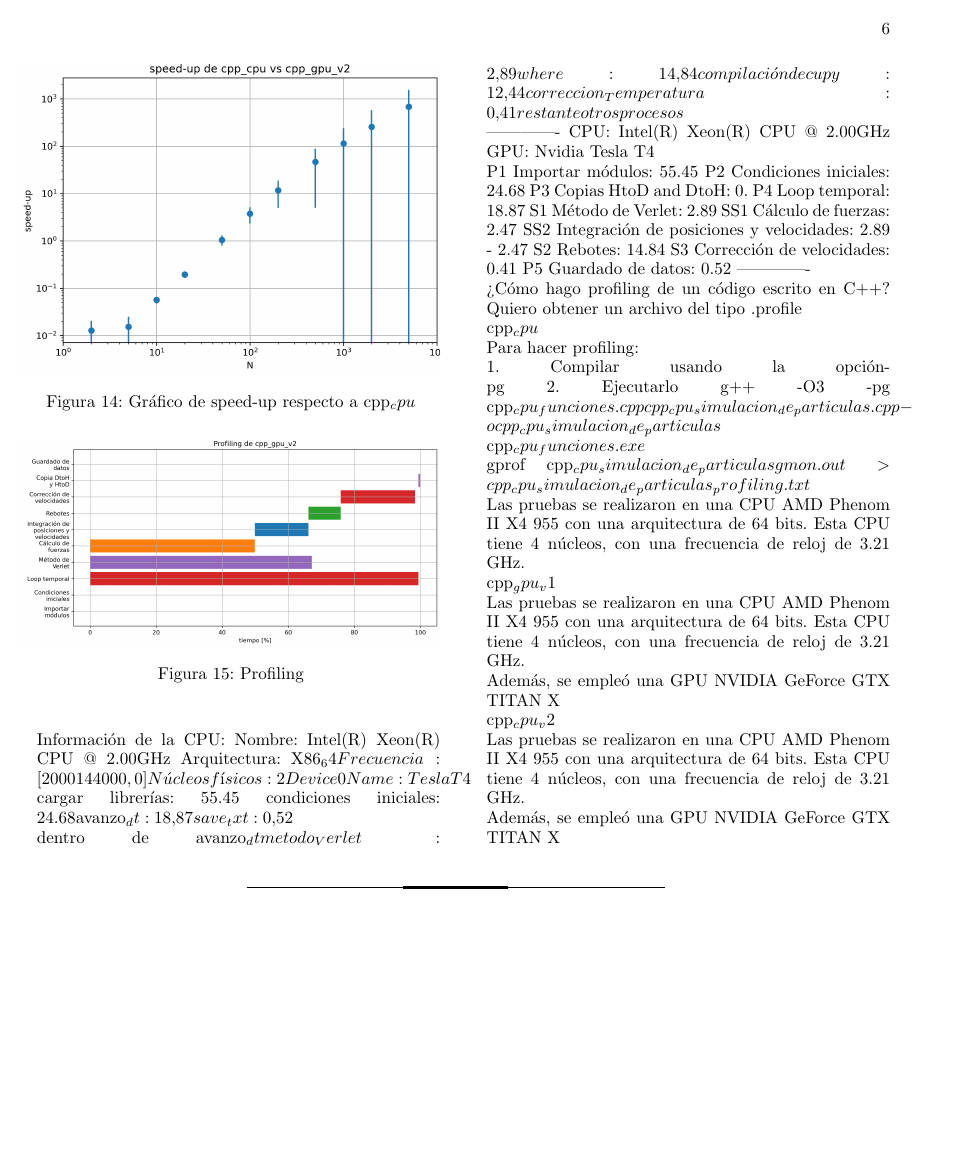
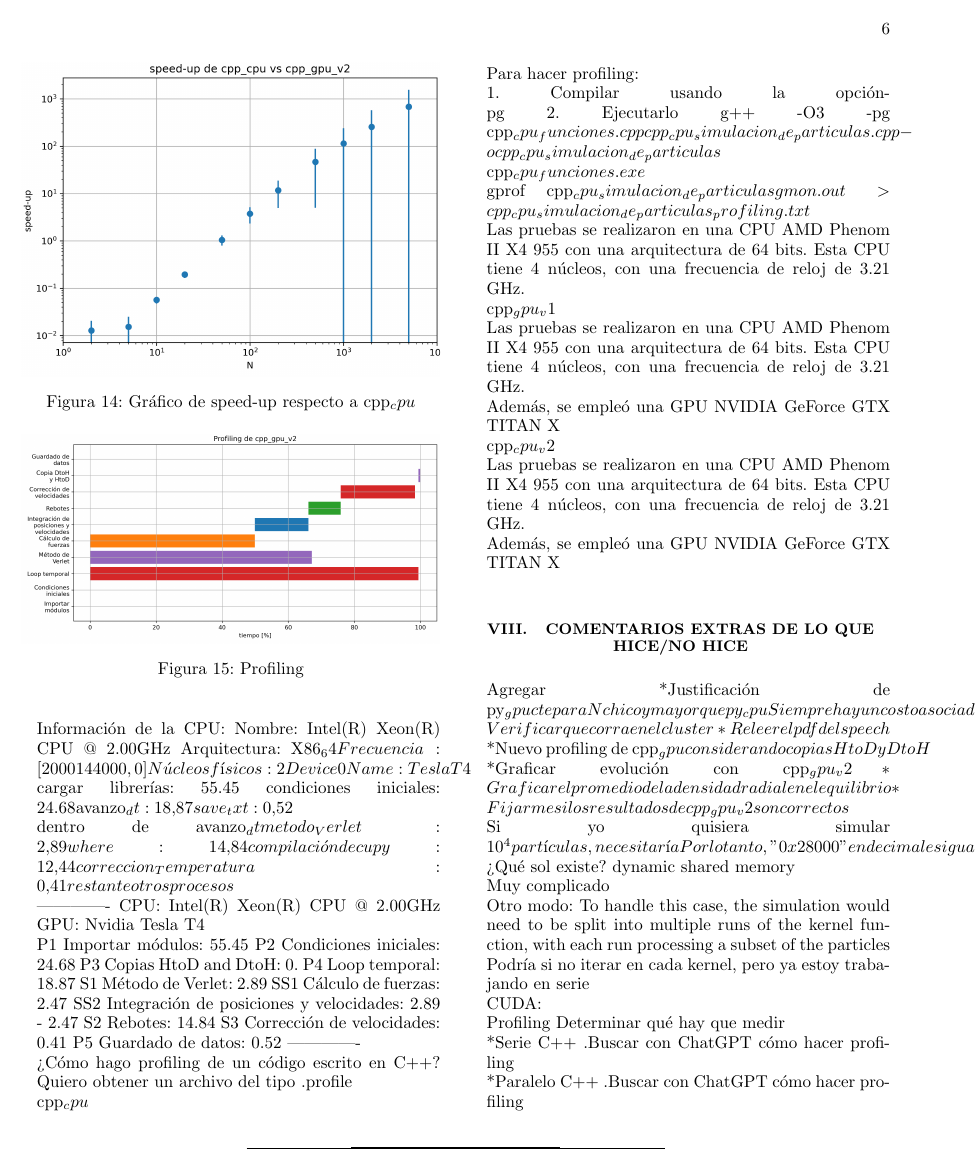
Before and after one commit to Lupama2/IntroCUDA, a LaTeX paper (Final/Script_presentacion/Chehade_IntroCUDA.tex): page 6 of 6. The pictures show the PDF file Final/Script_presentacion/Chehade_IntroCUDA.pdf that the author committed with the source.

Commit message:
Agrego comentarios al speech de lo que hice/no hice

```diff
--- a/Final/Script_presentacion/Chehade_IntroCUDA.tex
+++ b/Final/Script_presentacion/Chehade_IntroCUDA.tex
@@ -645,3 +645,8 @@ Además, se empleó una GPU NVIDIA GeForce GTX TITAN X
 % cudaLaunchKernel: 0.38
 
 
+\section{Comentarios extras de lo que hice/no hice}
+
+
+
+Agregar
@@ -647,0 +660 @@ Además, se empleó una GPU NVIDIA GeForce GTX TITAN X
+*Graficar evolución con cpp_gpu_v2
@@ -648,3 +670,27 @@ Además, se empleó una GPU NVIDIA GeForce GTX TITAN X
+¿Qué sol existe?
+dynamic shared memory
+
+Muy complicado
+
+Otro modo: To handle this case, the simulation would need to be split into multiple runs of the kernel function, with each run processing a subset of the particles
+
+Podría si no iterar en cada kernel, pero ya estoy trabajando en serie
+
+
+CUDA:
+
+
+Profiling
+Determinar qué hay que medir
+
+*Serie C++
+.Buscar con ChatGPT cómo hacer profiling
+
+*Paralelo C++
+.Buscar con ChatGPT cómo hacer profiling
+
+
+
 \bibliography{Chehade_IntroCUDA.bib}
 
 \end{document}
```
Also changed, not shown: Final/Script_presentacion/Chehade_IntroCUDA.pdf, Final/Script_presentacion/Chehade_IntroCUDA.tex (16 more changed lines), 1 other file.
